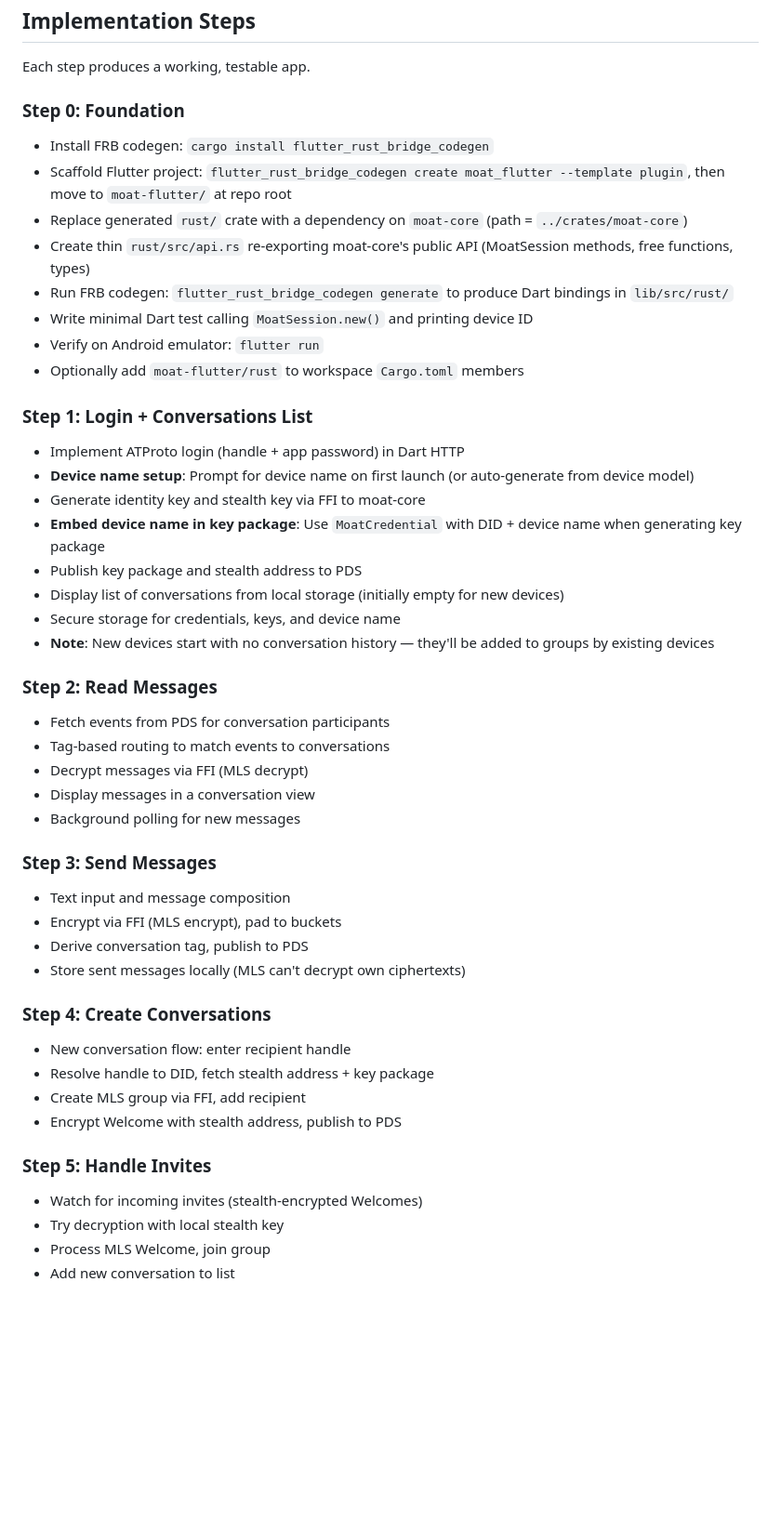
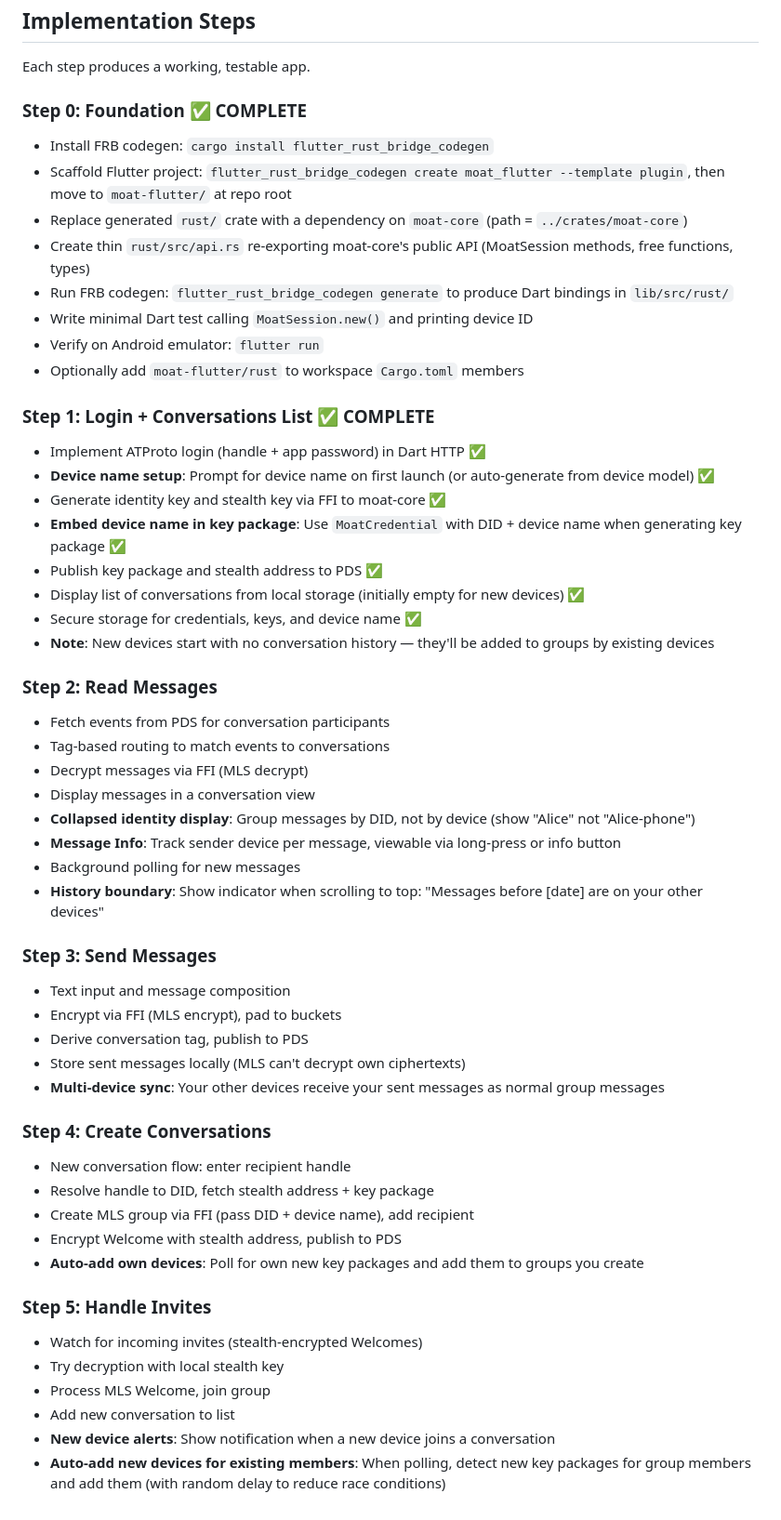
Before and after one commit to singhblom/moat, a Markdown page: moat-dart-app-plan.md, the part around the change. Shown at 93% size. GitHub-like rendering; blank space fills up the shorter version.

Commit message:
Update flutter app plan to incorporate multi-device strategy

```diff
--- a/moat-dart-app-plan.md
+++ b/moat-dart-app-plan.md
@@ -34,7 +34,7 @@ A neat and simple messenger app built on top of the Moat APIs.
 
 Each step produces a working, testable app.
 
-### Step 0: Foundation
+### Step 0: Foundation ✅ COMPLETE
 - Install FRB codegen: `cargo install flutter_rust_bridge_codegen`
 - Scaffold Flutter project: `flutter_rust_bridge_codegen create moat_flutter --template plugin`, then move to `moat-flutter/` at repo root
 - Replace generated `rust/` crate with a dependency on `moat-core` (path = `../crates/moat-core`)
@@ -44,14 +44,14 @@ Each step produces a working, testable app.
 - Verify on Android emulator: `flutter run`
 - Optionally add `moat-flutter/rust` to workspace `Cargo.toml` members
 
-### Step 1: Login + Conversations List
-- Implement ATProto login (handle + app password) in Dart HTTP
-- **Device name setup**: Prompt for device name on first launch (or auto-generate from device model)
-- Generate identity key and stealth key via FFI to moat-core
-- **Embed device name in key package**: Use `MoatCredential` with DID + device name when generating key package
-- Publish key package and stealth address to PDS
-- Display list of conversations from local storage (initially empty for new devices)
-- Secure storage for credentials, keys, and device name
+### Step 1: Login + Conversations List ✅ COMPLETE
+- Implement ATProto login (handle + app password) in Dart HTTP ✅
+- **Device name setup**: Prompt for device name on first launch (or auto-generate from device model) ✅
+- Generate identity key and stealth key via FFI to moat-core ✅
+- **Embed device name in key package**: Use `MoatCredential` with DID + device name when generating key package ✅
+- Publish key package and stealth address to PDS ✅
+- Display list of conversations from local storage (initially empty for new devices) ✅
+- Secure storage for credentials, keys, and device name ✅
 - **Note**: New devices start with no conversation history — they'll be added to groups by existing devices
 
 ### Step 2: Read Messages
@@ -59,22 +59,29 @@ Each step produces a working, testable app.
 - Tag-based routing to match events to conversations
 - Decrypt messages via FFI (MLS decrypt)
 - Display messages in a conversation view
+- **Collapsed identity display**: Group messages by DID, not by device (show "Alice" not "Alice-phone")
+- **Message Info**: Track sender device per message, viewable via long-press or info button
 - Background polling for new messages
+- **History boundary**: Show indicator when scrolling to top: "Messages before [date] are on your other devices"
 
 ### Step 3: Send Messages
 - Text input and message composition
 - Encrypt via FFI (MLS encrypt), pad to buckets
 - Derive conversation tag, publish to PDS
 - Store sent messages locally (MLS can't decrypt own ciphertexts)
+- **Multi-device sync**: Your other devices receive your sent messages as normal group messages
 
 ### Step 4: Create Conversations
 - New conversation flow: enter recipient handle
 - Resolve handle to DID, fetch stealth address + key package
-- Create MLS group via FFI, add recipient
+- Create MLS group via FFI (pass DID + device name), add recipient
 - Encrypt Welcome with stealth address, publish to PDS
+- **Auto-add own devices**: Poll for own new key packages and add them to groups you create
 
 ### Step 5: Handle Invites
 - Watch for incoming invites (stealth-encrypted Welcomes)
 - Try decryption with local stealth key
 - Process MLS Welcome, join group
 - Add new conversation to list
+- **New device alerts**: Show notification when a new device joins a conversation
+- **Auto-add new devices for existing members**: When polling, detect new key packages for group members and add them (with random delay to reduce race conditions)
```
